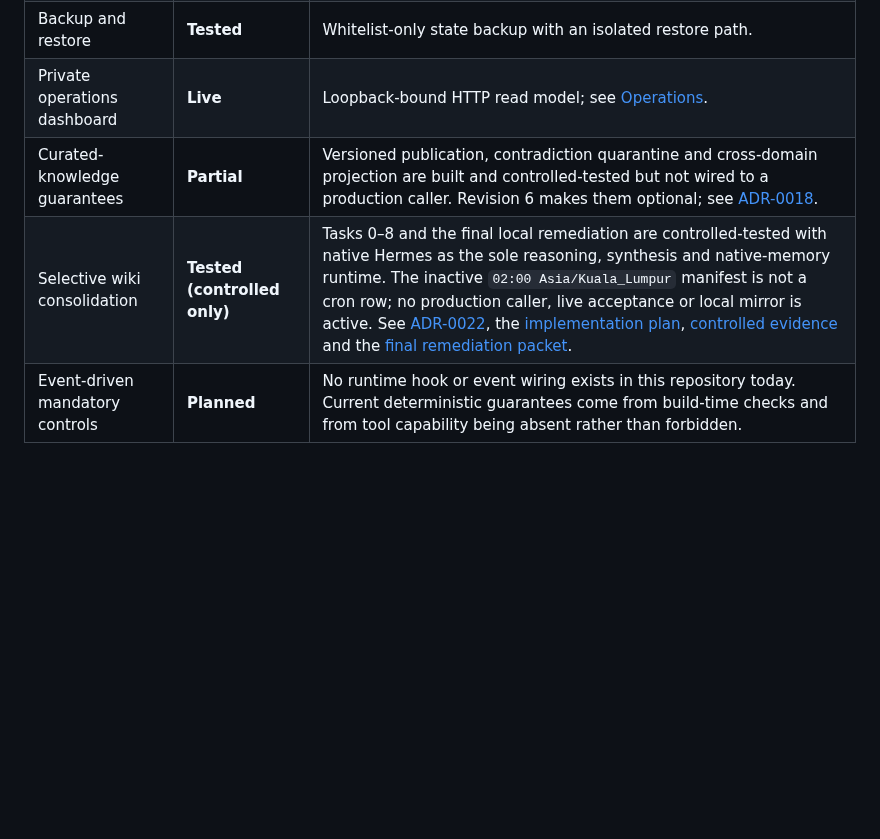
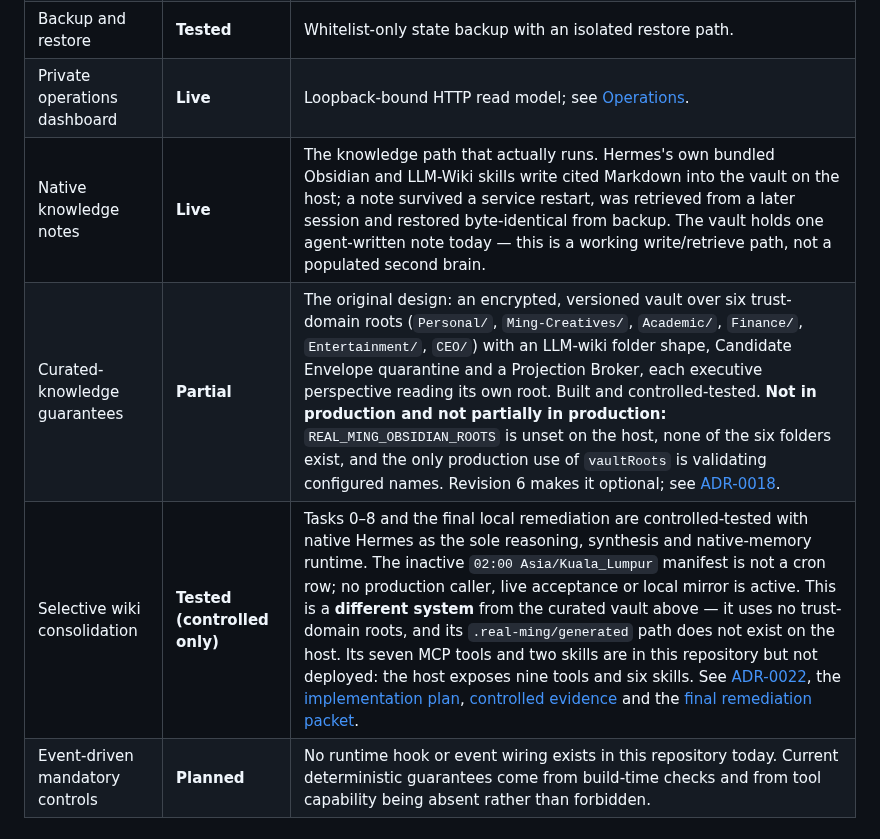
Before and after one commit to pmgwee/real-ming, a Markdown page: README.md, the part around the change. GitHub-like rendering; blank space fills up the shorter version.

Commit message:
docs: say which knowledge path actually runs, and that the other two do not
The Capabilities table listed two knowledge rows that are not in production
and no row for the one that is. A reader could only conclude that Real-Ming
has a governed vault in some partial state. It does not.

Measured on the host rather than inferred:

  REAL_MING_OBSIDIAN_ROOTS   NOT SET
  vault contents             one file, Native cron ownership.md
  Personal/ Ming-Creatives/ Academic/ Finance/ Entertainment/ CEO/   absent
  .real-ming/                absent
  live tools 9 · live skills 6   (repo has 16 and 8)

So a "Native knowledge notes" row is added as Live: Hermes's own bundled
Obsidian and LLM-Wiki skills, proven by restart survival, later-session
retrieval and byte-identical restore. It says plainly that the vault holds
one agent-written note -- a working write/retrieve path, not a populated
second brain.

The other two rows were also conflated, including by me. They are separate
designs:

  Curated-knowledge guarantees (ADR-0018) owns the six trust-domain roots,
  the LLM-wiki folder shape, Candidate Envelope quarantine and the
  Projection Broker, with each executive perspective reading its own root.
  Its status is corrected from "not wired to a production caller" to the
  stronger and truer "not in production and not partially in production":
  the roots are unset, the folders do not exist, and the only production use
  of vaultRoots is validating configured names.

  Selective wiki consolidation (ADR-0022) uses no roots at all. Its
  .real-ming/generated path does not exist on the host, and its seven tools
  and two skills are in this repository but undeployed.

Validated: npm run check exit 0 -- 84 files, 955 tests, preflight passed;
git diff --check exit 0.

Co-Authored-By: Claude Opus 5 <noreply@anthropic.com>

```diff
--- a/README.md
+++ b/README.md
@@ -38,8 +38,9 @@ Capabilities below are labelled by evidence:
 | Notion task coordination | **Tested** | Master-tasks provisioning, migration rehearsal and cutover CLIs. |
 | Backup and restore | **Tested** | Whitelist-only state backup with an isolated restore path. |
 | Private operations dashboard | **Live** | Loopback-bound HTTP read model; see [Operations](#operations). |
-| Curated-knowledge guarantees | **Partial** | Versioned publication, contradiction quarantine and cross-domain projection are built and controlled-tested but not wired to a production caller. Revision 6 makes them optional; see [ADR-0018](docs/adr/0018-compile-knowledge-into-trust-domain-vaults.md). |
-| Selective wiki consolidation | **Tested (controlled only)** | Tasks 0–8 and the final local remediation are controlled-tested with native Hermes as the sole reasoning, synthesis and native-memory runtime. The inactive `02:00 Asia/Kuala_Lumpur` manifest is not a cron row; no production caller, live acceptance or local mirror is active. See [ADR-0022](docs/adr/0022-native-knowledge-consolidation-around-hermes.md), the [implementation plan](docs/superpowers/plans/2026-09-09-native-knowledge-consolidation.md), [controlled evidence](docs/evidence/native-knowledge-consolidation-controlled-acceptance-2026-09-09.md) and the [final remediation packet](docs/evidence/RM-40-native-knowledge-final-remediation-review-packet-2026-09-10.md). |
+| Native knowledge notes | **Live** | The knowledge path that actually runs. Hermes's own bundled Obsidian and LLM-Wiki skills write cited Markdown into the vault on the host; a note survived a service restart, was retrieved from a later session and restored byte-identical from backup. The vault holds one agent-written note today — this is a working write/retrieve path, not a populated second brain. |
+| Curated-knowledge guarantees | **Partial** | The original design: an encrypted, versioned vault over six trust-domain roots (`Personal/`, `Ming-Creatives/`, `Academic/`, `Finance/`, `Entertainment/`, `CEO/`) with an LLM-wiki folder shape, Candidate Envelope quarantine and a Projection Broker, each executive perspective reading its own root. Built and controlled-tested. **Not in production and not partially in production:** `REAL_MING_OBSIDIAN_ROOTS` is unset on the host, none of the six folders exist, and the only production use of `vaultRoots` is validating configured names. Revision 6 makes it optional; see [ADR-0018](docs/adr/0018-compile-knowledge-into-trust-domain-vaults.md). |
+| Selective wiki consolidation | **Tested (controlled only)** | Tasks 0–8 and the final local remediation are controlled-tested with native Hermes as the sole reasoning, synthesis and native-memory runtime. The inactive `02:00 Asia/Kuala_Lumpur` manifest is not a cron row; no production caller, live acceptance or local mirror is active. This is a **different system** from the curated vault above — it uses no trust-domain roots, and its `.real-ming/generated` path does not exist on the host. Its seven MCP tools and two skills are in this repository but not deployed: the host exposes nine tools and six skills. See [ADR-0022](docs/adr/0022-native-knowledge-consolidation-around-hermes.md), the [implementation plan](docs/superpowers/plans/2026-09-09-native-knowledge-consolidation.md), [controlled evidence](docs/evidence/native-knowledge-consolidation-controlled-acceptance-2026-09-09.md) and the [final remediation packet](docs/evidence/RM-40-native-knowledge-final-remediation-review-packet-2026-09-10.md). |
 | Event-driven mandatory controls | **Planned** | No runtime hook or event wiring exists in this repository today. Current deterministic guarantees come from build-time checks and from tool capability being absent rather than forbidden. |
 
 ## Architecture
```
